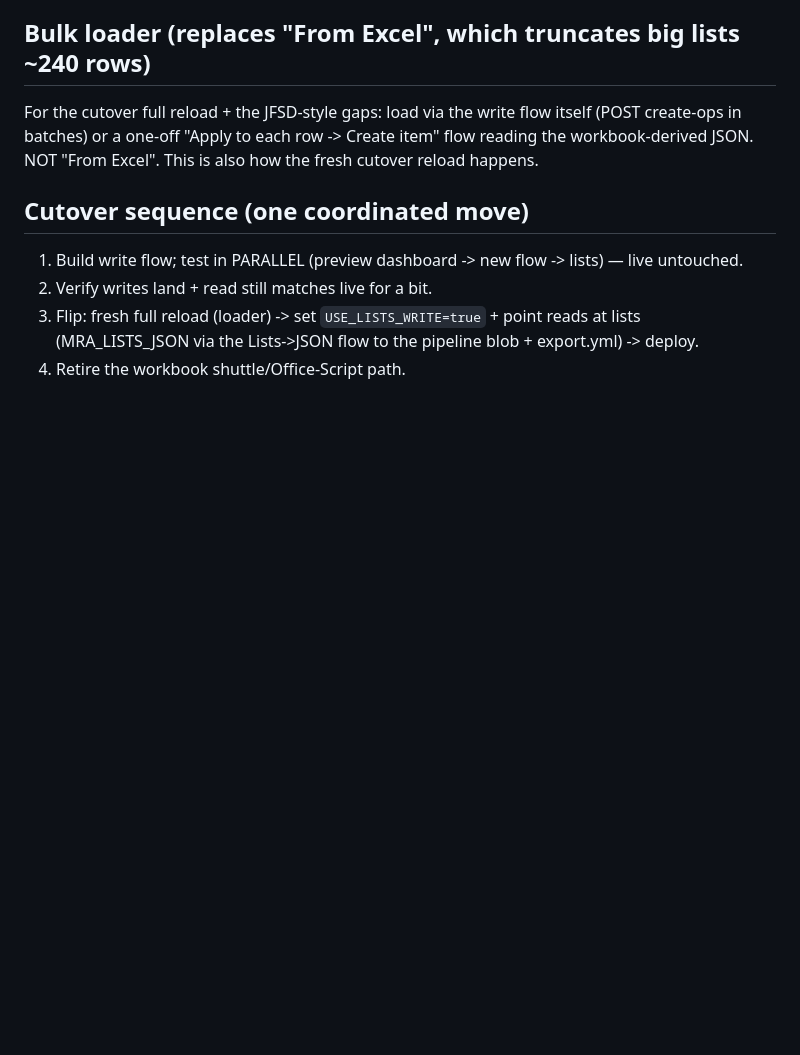
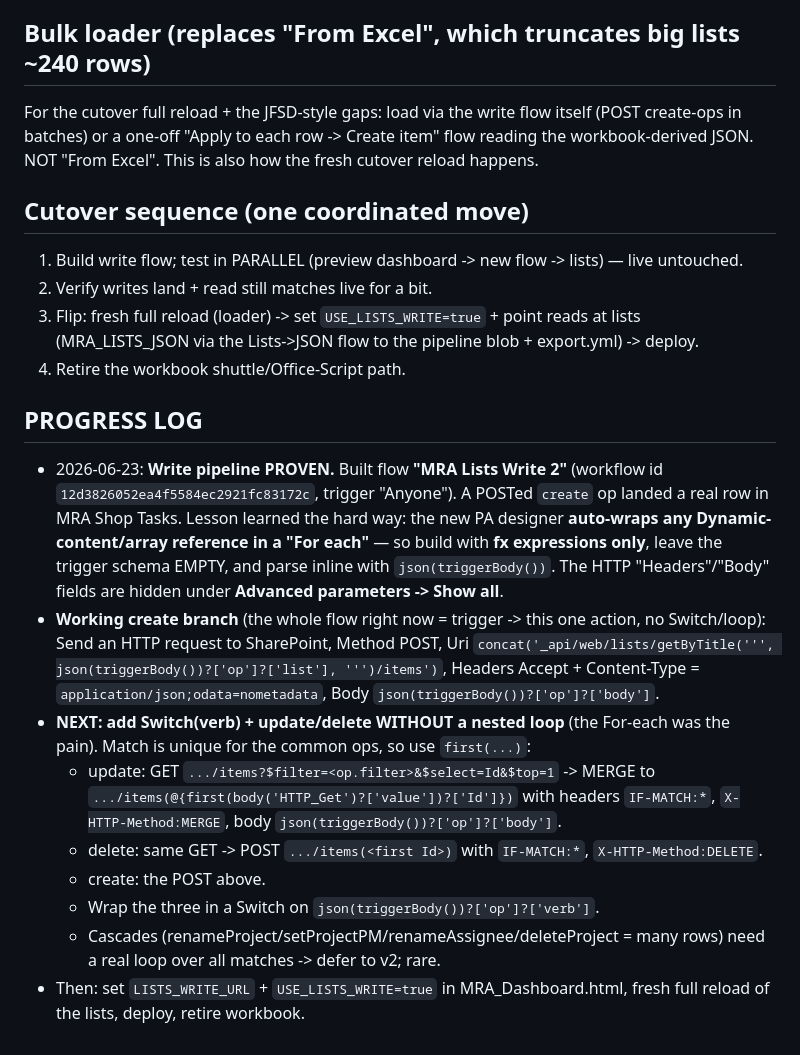
Before and after one commit to Tandem-Engineering-Group/MRA-Files, a Markdown page: LISTS-WRITE-DESIGN.md, the part around the change. GitHub-like rendering; blank space fills up the shorter version.

Commit message:
Design: write pipeline PROVEN (create landed a real list row); log flow + next steps
Records the working 'MRA Lists Write 2' flow, the fx-only/empty-schema lesson that
avoids the auto-For-each, the proven create branch, and the no-nested-loop plan for
update/delete via first(...). Next: Switch(verb) + update/delete, then wire + cutover.

```diff
--- a/LISTS-WRITE-DESIGN.md
+++ b/LISTS-WRITE-DESIGN.md
@@ -103,3 +103,28 @@ NOT "From Excel". This is also how the fresh cutover reload happens.
 3. Flip: fresh full reload (loader) -> set `USE_LISTS_WRITE=true` + point reads at lists
    (MRA_LISTS_JSON via the Lists->JSON flow to the pipeline blob + export.yml) -> deploy.
 4. Retire the workbook shuttle/Office-Script path.
+
+## PROGRESS LOG
+- 2026-06-23: **Write pipeline PROVEN.** Built flow **"MRA Lists Write 2"** (workflow id
+  `12d3826052ea4f5584ec2921fc83172c`, trigger "Anyone"). A POSTed `create` op landed a real
+  row in MRA Shop Tasks. Lesson learned the hard way: the new PA designer **auto-wraps any
+  Dynamic-content/array reference in a "For each"** — so build with **fx expressions only**,
+  leave the trigger schema EMPTY, and parse inline with `json(triggerBody())`. The HTTP
+  "Headers"/"Body" fields are hidden under **Advanced parameters -> Show all**.
+- **Working create branch** (the whole flow right now = trigger -> this one action, no Switch/loop):
+  Send an HTTP request to SharePoint, Method POST,
+  Uri `concat('_api/web/lists/getByTitle(''', json(triggerBody())?['op']?['list'], ''')/items')`,
+  Headers Accept + Content-Type = `application/json;odata=nometadata`,
+  Body `json(triggerBody())?['op']?['body']`.
+- **NEXT: add Switch(verb) + update/delete WITHOUT a nested loop** (the For-each was the pain).
+  Match is unique for the common ops, so use `first(...)`:
+  - update: GET `.../items?$filter=<op.filter>&$select=Id&$top=1` -> MERGE to
+    `.../items(@{first(body('HTTP_Get')?['value'])?['Id']})` with headers `IF-MATCH:*`,
+    `X-HTTP-Method:MERGE`, body `json(triggerBody())?['op']?['body']`.
+  - delete: same GET -> POST `.../items(<first Id>)` with `IF-MATCH:*`, `X-HTTP-Method:DELETE`.
+  - create: the POST above.
+  - Wrap the three in a Switch on `json(triggerBody())?['op']?['verb']`.
+  - Cascades (renameProject/setProjectPM/renameAssignee/deleteProject = many rows) need a real
+    loop over all matches -> defer to v2; rare.
+- Then: set `LISTS_WRITE_URL` + `USE_LISTS_WRITE=true` in MRA_Dashboard.html, fresh full reload
+  of the lists, deploy, retire workbook.
```
